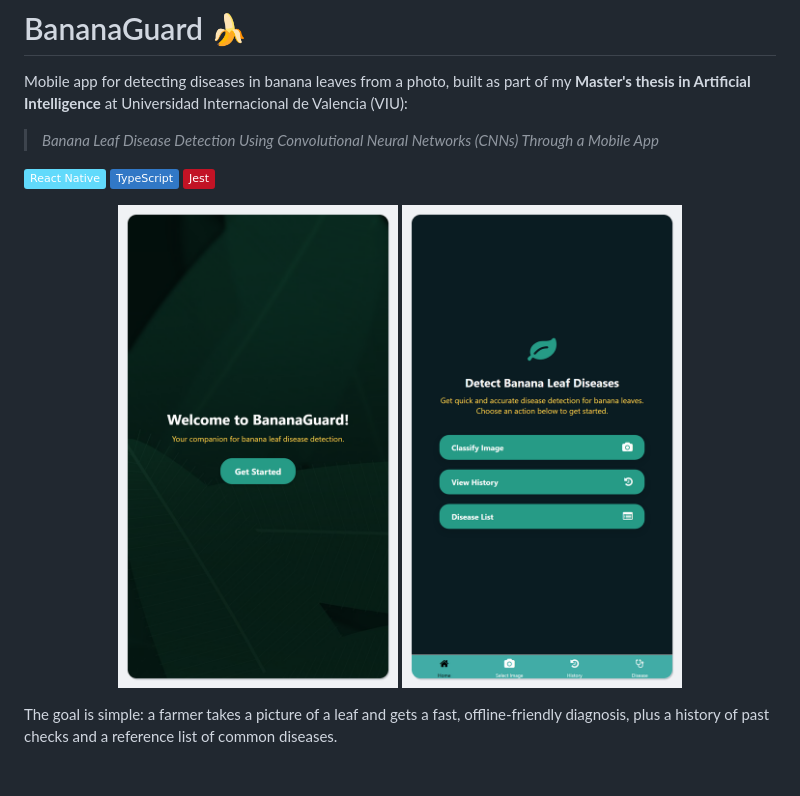
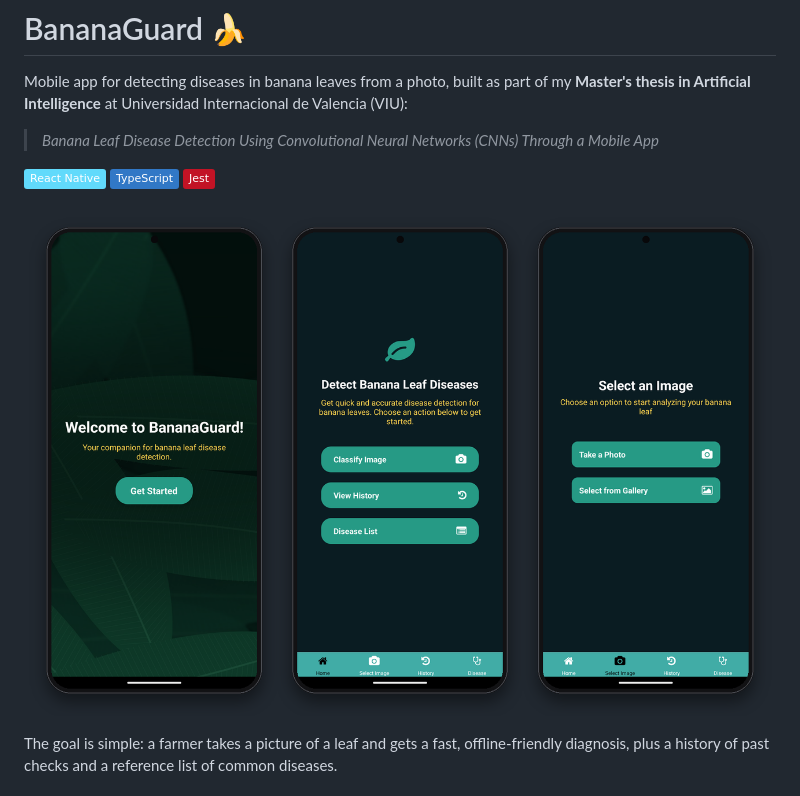
Before and after one commit to CuencaOscar/BananaGuard, a Markdown page: README.md, the part around the change. GitHub-like rendering; pictures changed too: docs/home.png (deleted), docs/screenshots.png (added), docs/welcome.png (deleted); badges without logos.

Commit message:
docs: professional framed screenshots

```diff
--- a/README.md
+++ b/README.md
@@ -9,10 +9,7 @@ Mobile app for detecting diseases in banana leaves from a photo, built as part o
 ![TypeScript](https://img.shields.io/badge/TypeScript-3178C6?logo=typescript&logoColor=white)
 ![Jest](https://img.shields.io/badge/Jest-C21325?logo=jest&logoColor=white)
 
-<p align="center">
-  <img src="docs/welcome.png" alt="Welcome screen" width="280">
-  <img src="docs/home.png" alt="Home screen" width="280">
-</p>
+<p align="center"><img src="docs/screenshots.png" alt="Welcome, home and image selection screens" width="820"></p>
 
 The goal is simple: a farmer takes a picture of a leaf and gets a fast, offline-friendly
 diagnosis, plus a history of past checks and a reference list of common diseases.
```
